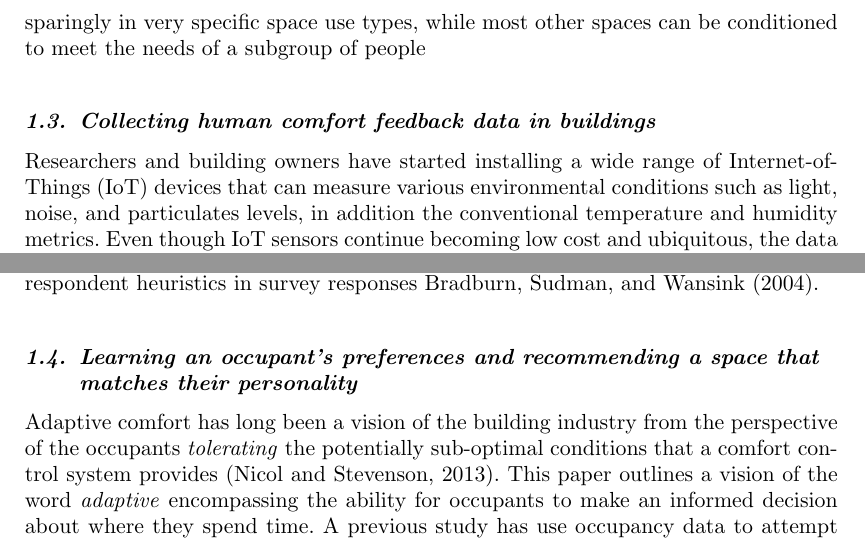
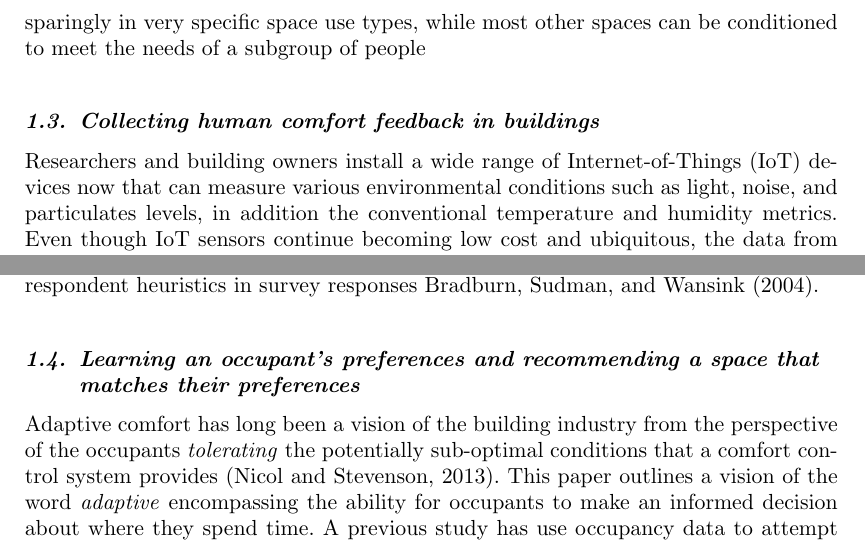
Before and after one commit to buds-lab/spacematch-paper, a LaTeX document (spacematch.tex): two parts of page 4 of 12, joined at a grey line, cut so that both start at the same text. Compiled offline with pdfLaTeX.

Commit message:
revised intro

```diff
--- a/spacematch.tex
+++ b/spacematch.tex
@@ -116,8 +116,8 @@ Personalized control approaches are problematic as the spatial resolution of mos
 To meet these challenges of decentralization, a balance needs to occur between personalizing spaces and maintaining the economies of scale that centralized systems provide. Creating small zones of personal comfort for all occupants should be used sparingly in very specific space use types, while most other spaces can be conditioned to meet the needs of a subgroup of people
 
 
-\subsection{Collecting human comfort feedback data in buildings}
-Researchers and building owners have started installing a wide range of Internet-of-Things (IoT) devices that can measure various environmental conditions such as light, noise, and particulates levels, in addition the conventional temperature and humidity metrics.
+\subsection{Collecting human comfort feedback in buildings}
+Researchers and building owners install a wide range of Internet-of-Things (IoT) devices now that can measure various environmental conditions such as light, noise, and particulates levels, in addition the conventional temperature and humidity metrics.
 %Figure~\ref{iot-example} illustrates several examples of environmental sensor data from a building.
 Even though IoT sensors continue becoming low cost and ubiquitous, the data from these devices are often not utilized to their full potential. Comfort models, even adaptive ones, only set thresholds to which these sensor data points can compared. The key element in putting these data in context is subjective and physiological feedback from actual people. Collecting data from humans who inhabit the built environment would empower more specialized and nuanced comfort models to be developed in a scalable way.
 
@@ -125,7 +125,7 @@ However, what may suit one group of occupants may be unacceptable for others. Ev
 
 One way to tackle this situation is to increase the frequency and volume of building occupant user feedback. The contemporary methods of feedback collection include structured surveys or interviews - on-line or off-line, in person or remote. However, conventional approaches have a number of shortcomings  \cite{oecd}. One key drawback of these methods in the field is scalability - it’s difficult to collect large sample data sets due to the administrative, financial and other operational overheads of conventional approaches. Furthermore, other factors such as lack of knowledge (respondents do not know the answer to a question, but answer it anyway), lack of motivation (respondents may not process questions fully) and failures in communication (survey questions may be unclear or misunderstood) are usually associated with increased risk of biases and respondent heuristics in survey responses  \cite{bradburn2004asking}.
 
-\subsection{Learning an occupant’s preferences and recommending a space that matches their personality}
+\subsection{Learning an occupant’s preferences and recommending a space that matches their preferences}
 Adaptive comfort has long been a vision of the building industry from the perspective of the occupants \emph{tolerating} the potentially sub-optimal conditions that a comfort control system provides \citep{Nicol2013AdaptiveWorld}. This paper outlines a vision of the word \emph{adaptive} encompassing the ability for occupants to make an informed decision about where they spend time. A previous study has use occupancy data to attempt to optimize the allocation of hot desk spaces using simulation and occupancy sensors \citep{Cooper2017AnData}.
 
 This paper seeks to address each of the previously-mentioned challenges: collecting larger amounts of personalized data in a way that is useful to an occupant, reducing the need for complex and problematic personalized comfort systems, and impacting the growing trend of activity-based work spaces in the building industry.
```
